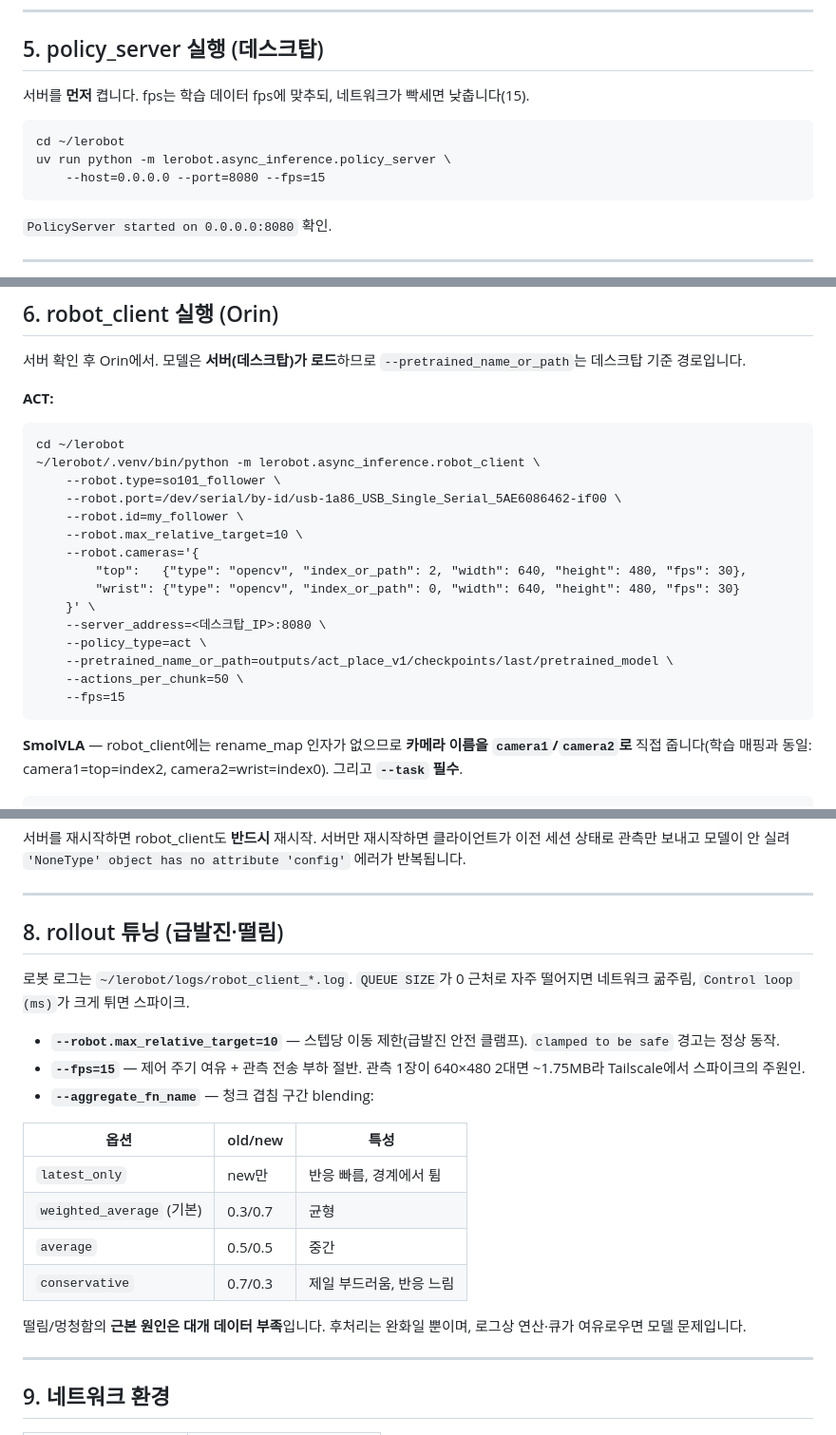
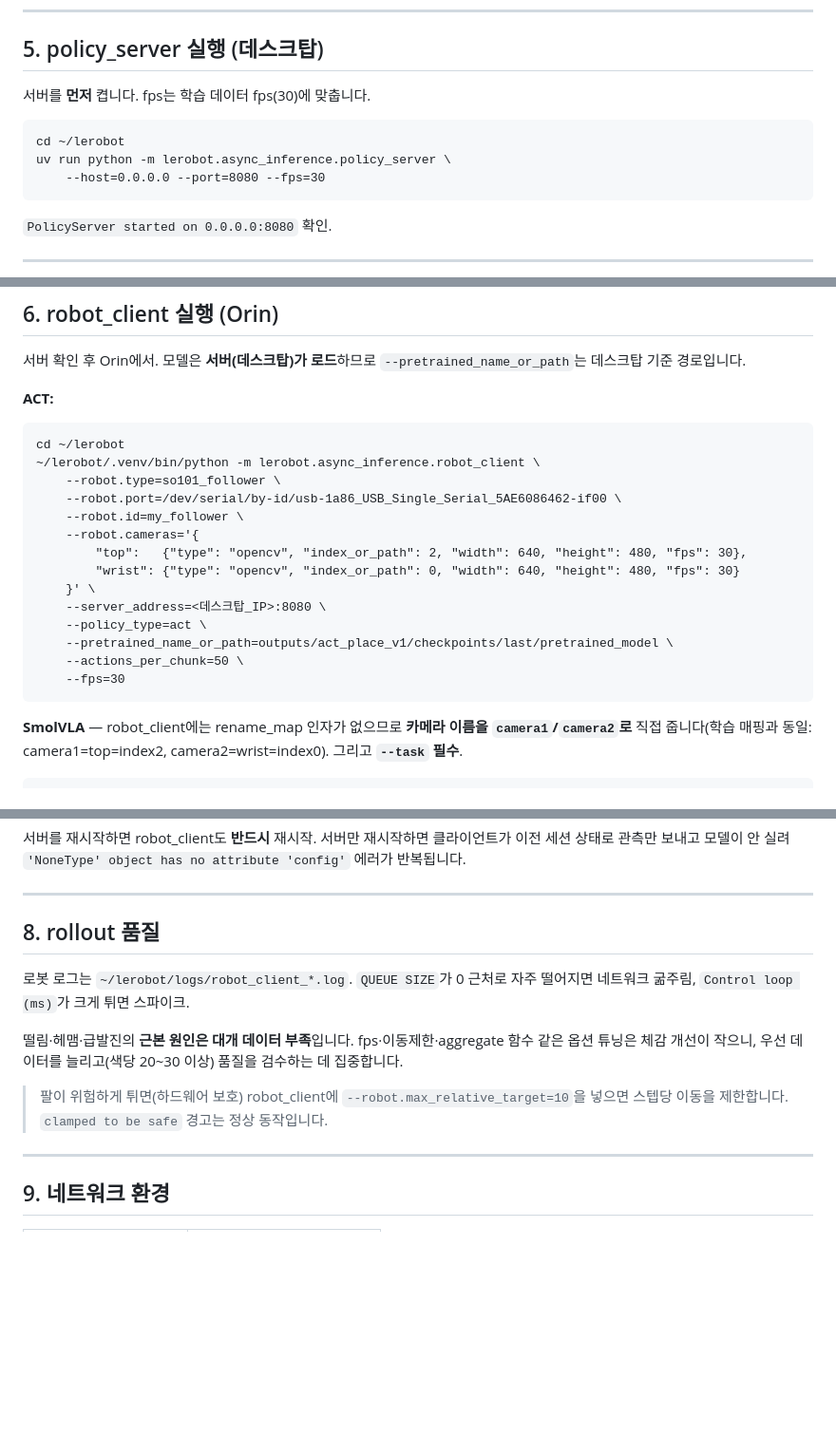
Before and after one commit to capstone-sim2real/lerobot_sim2real, a Markdown page: docs/guide/SO101_학습_배포.md, 3 parts joined by grey strips. Shown at 95% size. Rendered like a GitHub page; blank space fills up the shorter version.

Commit message:
Simplify rollout guide (default fps=30, drop tuning knobs); shorten doc filenames
- 학습_배포 가이드: policy_server/robot_client 기본 fps=15 → 30 통일,
  기본 명령에서 --robot.max_relative_target 제거, rollout 튜닝 섹션 축소
  (fps/이동제한/aggregate_fn 옵션은 체감이 작아 데이터 증량 우선으로 안내,
   급발진 안전용 max_relative_target만 한 줄로 남김)
- 가이드 파일명 축약: 데이터수집_데이터셋관리_가이드 → 데이터수집_관리,
  학습_배포_가이드 → 학습_배포. 상호 링크·README 링크 갱신

Co-Authored-By: Claude Opus 4.8 <noreply@anthropic.com>
Claude-Session: https://claude.ai/code/session_01ULvoC6JF1fUEDN4VK4WdHr

````diff
--- a/docs/guide/SO101_학습_배포_가이드.md
+++ b/docs/guide/SO101_학습_배포.md
@@ -122,12 +122,12 @@ uv run python -m lerobot.scripts.lerobot_train \
 
 ## 5. policy_server 실행 (데스크탑)
 
-서버를 **먼저** 켭니다. fps는 학습 데이터 fps에 맞추되, 네트워크가 빡세면 낮춥니다(15).
+서버를 **먼저** 켭니다. fps는 학습 데이터 fps(30)에 맞춥니다.
 
 ```fish
 cd ~/lerobot
 uv run python -m lerobot.async_inference.policy_server \
-    --host=0.0.0.0 --port=8080 --fps=15
+    --host=0.0.0.0 --port=8080 --fps=30
 ```
 
 `PolicyServer started on 0.0.0.0:8080` 확인.
@@ -146,7 +146,6 @@ cd ~/lerobot
     --robot.type=so101_follower \
     --robot.port=/dev/serial/by-id/usb-1a86_USB_Single_Serial_5AE6086462-if00 \
     --robot.id=my_follower \
-    --robot.max_relative_target=10 \
     --robot.cameras='{
         "top":   {"type": "opencv", "index_or_path": 2, "width": 640, "height": 480, "fps": 30},
         "wrist": {"type": "opencv", "index_or_path": 0, "width": 640, "height": 480, "fps": 30}
@@ -155,7 +154,7 @@ cd ~/lerobot
     --policy_type=act \
     --pretrained_name_or_path=outputs/act_place_v1/checkpoints/last/pretrained_model \
     --actions_per_chunk=50 \
-    --fps=15
+    --fps=30
 ```
 
 **SmolVLA** — robot_client에는 rename_map 인자가 없으므로 **카메라 이름을 `camera1`/`camera2`로** 직접 줍니다(학습 매핑과 동일: camera1=top=index2, camera2=wrist=index0). 그리고 **`--task` 필수**.
@@ -193,22 +192,13 @@ tailscale ip                        # Tailscale
 
 ---
 
-## 8. rollout 튜닝 (급발진·떨림)
+## 8. rollout 품질
 
 로봇 로그는 `~/lerobot/logs/robot_client_*.log`. `QUEUE SIZE`가 0 근처로 자주 떨어지면 네트워크 굶주림, `Control loop (ms)`가 크게 튀면 스파이크.
 
-- **`--robot.max_relative_target=10`** — 스텝당 이동 제한(급발진 안전 클램프). `clamped to be safe` 경고는 정상 동작.
-- **`--fps=15`** — 제어 주기 여유 + 관측 전송 부하 절반. 관측 1장이 640×480 2대면 ~1.75MB라 Tailscale에서 스파이크의 주원인.
-- **`--aggregate_fn_name`** — 청크 겹침 구간 blending:
+떨림·헤맴·급발진의 **근본 원인은 대개 데이터 부족**입니다. fps·이동제한·aggregate 함수 같은 옵션 튜닝은 체감 개선이 작으니, 우선 데이터를 늘리고(색당 20~30 이상) 품질을 검수하는 데 집중합니다.
 
-| 옵션 | old/new | 특성 |
-|---|---|---|
-| `latest_only` | new만 | 반응 빠름, 경계에서 튐 |
-| `weighted_average` (기본) | 0.3/0.7 | 균형 |
-| `average` | 0.5/0.5 | 중간 |
-| `conservative` | 0.7/0.3 | 제일 부드러움, 반응 느림 |
-
-떨림/멍청함의 **근본 원인은 대개 데이터 부족**입니다. 후처리는 완화일 뿐이며, 로그상 연산·큐가 여유로우면 모델 문제입니다.
+> 팔이 위험하게 튀면(하드웨어 보호) robot_client에 `--robot.max_relative_target=10`을 넣으면 스텝당 이동을 제한합니다. `clamped to be safe` 경고는 정상 동작입니다.
 
 ---
 
````
Also changed, not shown: other parts of docs/guide/SO101_학습_배포.md (+1 -1 lines), README.md (+2 -2 lines), docs/guide/SO101_데이터수집_관리.md (renamed from docs/guide/SO101_데이터수집_데이터셋관리_가이드.md, +2 -2 lines).
